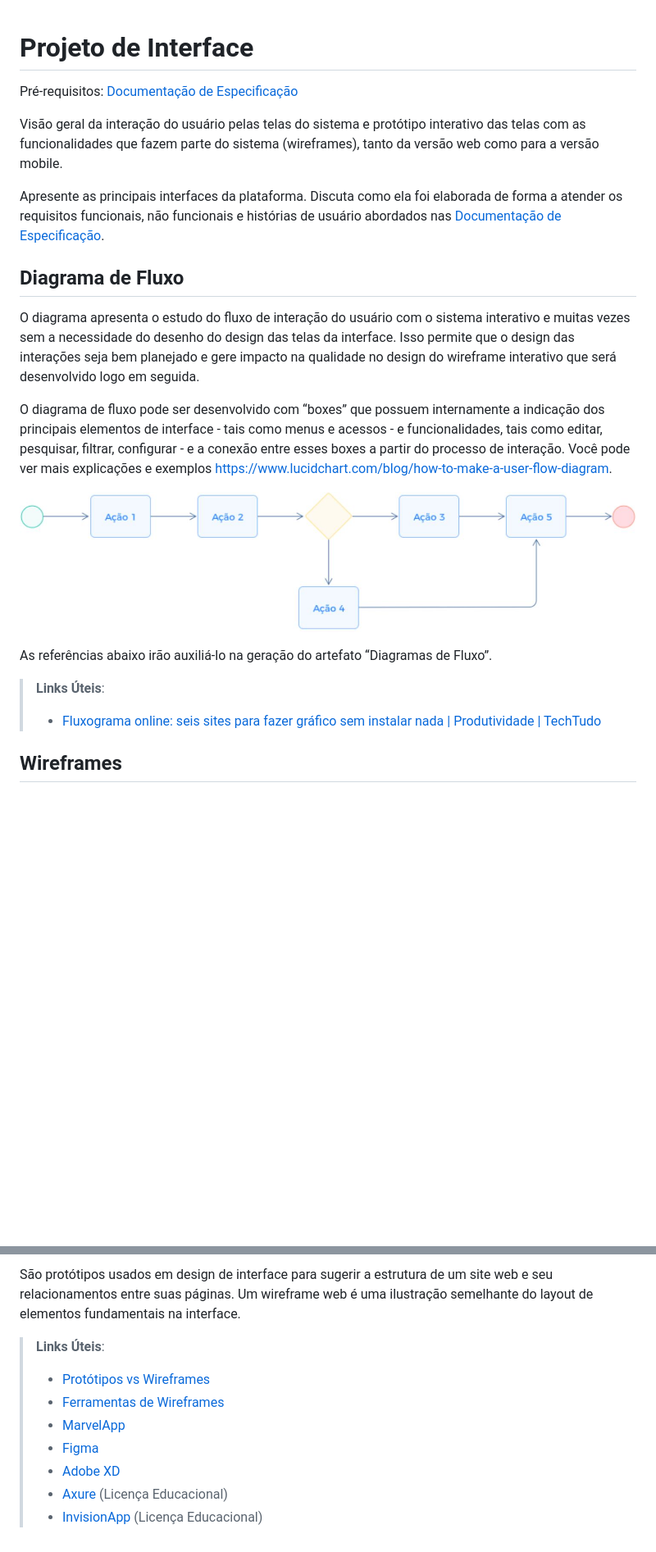
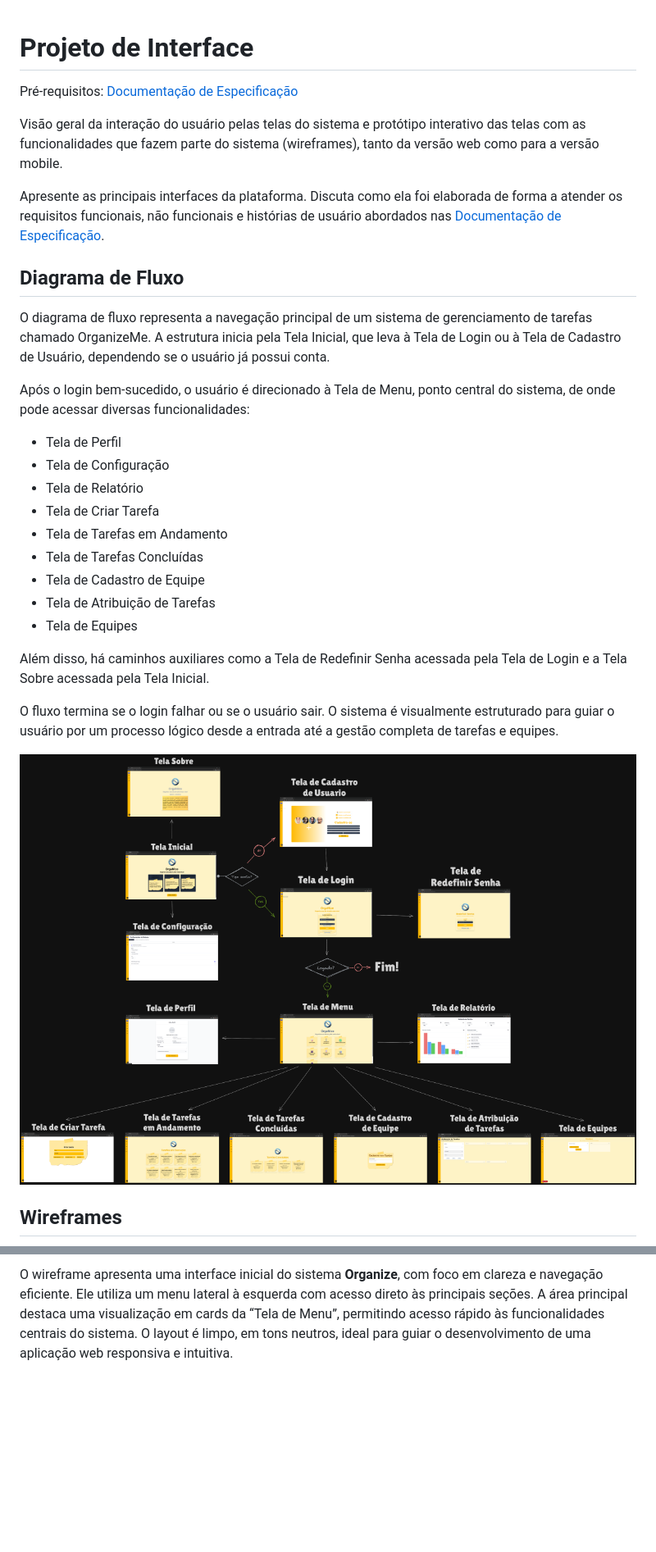
Before and after one commit to GuilhermeBritoFS1/Organize_deploy, a Markdown page: docs/04-Projeto de Interface.md, 2 parts joined by grey strips. Shown: that part at 82% size. Rendered like a GitHub page; pictures changed too: docs/img/img_doc04/DiagramaFluxo_Organize.png (added); blank space fills up the shorter version.

Commit message:
Atualização da Documentação de Projeto de Interface

```diff
--- a/docs/04-Projeto de Interface.md
+++ b/docs/04-Projeto de Interface.md
@@ -1,24 +1,32 @@
-
 # Projeto de Interface
 
 <span style="color:red">Pré-requisitos: <a href="2-Especificação do Projeto.md"> Documentação de Especificação</a></span>
 
 Visão geral da interação do usuário pelas telas do sistema e protótipo interativo das telas com as funcionalidades que fazem parte do sistema (wireframes), tanto da versão web como para a versão mobile.
 
- Apresente as principais interfaces da plataforma. Discuta como ela foi elaborada de forma a atender os requisitos funcionais, não funcionais e histórias de usuário abordados nas <a href="2-Especificação do Projeto.md"> Documentação de Especificação</a>.
+Apresente as principais interfaces da plataforma. Discuta como ela foi elaborada de forma a atender os requisitos funcionais, não funcionais e histórias de usuário abordados nas <a href="2-Especificação do Projeto.md"> Documentação de Especificação</a>.
 
 ## Diagrama de Fluxo
 
-O diagrama apresenta o estudo do fluxo de interação do usuário com o sistema interativo e  muitas vezes sem a necessidade do desenho do design das telas da interface. Isso permite que o design das interações seja bem planejado e gere impacto na qualidade no design do wireframe interativo que será desenvolvido logo em seguida.
+O diagrama de fluxo representa a navegação principal de um sistema de gerenciamento de tarefas chamado OrganizeMe. A estrutura inicia pela Tela Inicial, que leva à Tela de Login ou à Tela de Cadastro de Usuário, dependendo se o usuário já possui conta.
 
-O diagrama de fluxo pode ser desenvolvido com “boxes” que possuem internamente a indicação dos principais elementos de interface - tais como menus e acessos - e funcionalidades, tais como editar, pesquisar, filtrar, configurar - e a conexão entre esses boxes a partir do processo de interação. Você pode ver mais explicações e exemplos https://www.lucidchart.com/blog/how-to-make-a-user-flow-diagram.
+Após o login bem-sucedido, o usuário é direcionado à Tela de Menu, ponto central do sistema, de onde pode acessar diversas funcionalidades:
 
-![Exemplo de Diagrama de Fluxo](img/diagramafluxo2.jpg)
+- Tela de Perfil
+- Tela de Configuração
+- Tela de Relatório
+- Tela de Criar Tarefa
+- Tela de Tarefas em Andamento
+- Tela de Tarefas Concluídas
+- Tela de Cadastro de Equipe
+- Tela de Atribuição de Tarefas
+- Tela de Equipes
 
-As referências abaixo irão auxiliá-lo na geração do artefato “Diagramas de Fluxo”.
+Além disso, há caminhos auxiliares como a Tela de Redefinir Senha acessada pela Tela de Login e a Tela Sobre acessada pela Tela Inicial.
 
-> **Links Úteis**:
-> - [Fluxograma online: seis sites para fazer gráfico sem instalar nada | Produtividade | TechTudo](https://www.techtudo.com.br/listas/2019/03/fluxograma-online-seis-sites-para-fazer-grafico-sem-instalar-nada.ghtml)
+O fluxo termina se o login falhar ou se o usuário sair. O sistema é visualmente estruturado para guiar o usuário por um processo lógico desde a entrada até a gestão completa de tarefas e equipes.
+
+![Diagrama de Fluxo](img/img_doc04/DiagramaFluxo_Organize.png)
 
 ## Wireframes
 
@@ -26,11 +34,2 @@ As referências abaixo irão auxiliá-lo na geração do artefato “Diagramas d
 
-São protótipos usados em design de interface para sugerir a estrutura de um site web e seu relacionamentos entre suas páginas. Um wireframe web é uma ilustração semelhante do layout de elementos fundamentais na interface.
-
-> **Links Úteis**:
-> - [Protótipos vs Wireframes](https://www.nngroup.com/videos/prototypes-vs-wireframes-ux-projects/)
-> - [Ferramentas de Wireframes](https://rockcontent.com/blog/wireframes/)
-> - [MarvelApp](https://marvelapp.com/developers/documentation/tutorials/)
-> - [Figma](https://www.figma.com/)
-> - [Adobe XD](https://www.adobe.com/br/products/xd.html#scroll)
-> - [Axure](https://www.axure.com/edu) (Licença Educacional)
-> - [InvisionApp](https://www.invisionapp.com/) (Licença Educacional)
+O wireframe apresenta uma interface inicial do sistema **Organize**, com foco em clareza e navegação eficiente. Ele utiliza um menu lateral à esquerda com acesso direto às principais seções. A área principal destaca uma visualização em cards da “Tela de Menu”, permitindo acesso rápido às funcionalidades centrais do sistema. O layout é limpo, em tons neutros, ideal para guiar o desenvolvimento de uma aplicação web responsiva e intuitiva.
```
Also changed, not shown: other parts of docs/04-Projeto de Interface.md (+1 -1 lines), 1 other file.
